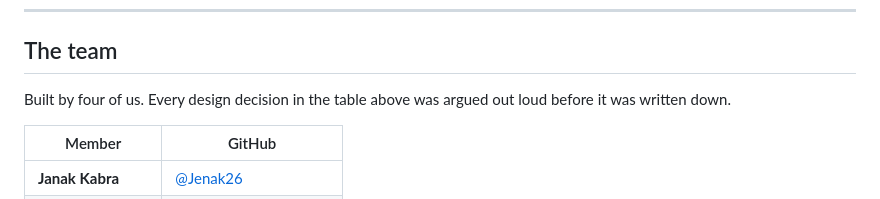
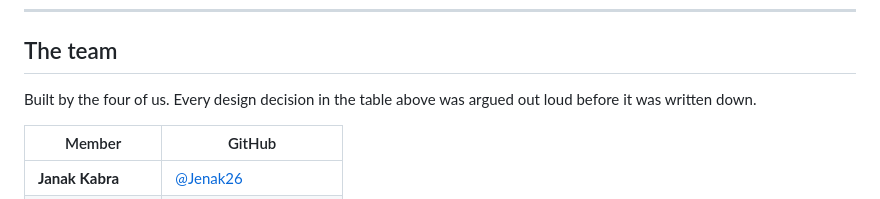
Before and after one commit to Jenak26/team-peri-peri-fries, a Markdown page: README.md, the part around the change. GitHub-like rendering.

```diff
--- a/README.md
+++ b/README.md
@@ -684,7 +684,7 @@ docs/                 training guide · methodology · build plans
 
 ## The team
 
-Built by four of us. Every design decision in the table above was argued out loud
+Built by the four of us. Every design decision in the table above was argued out loud
 before it was written down.
 
 | Member | GitHub |
```
